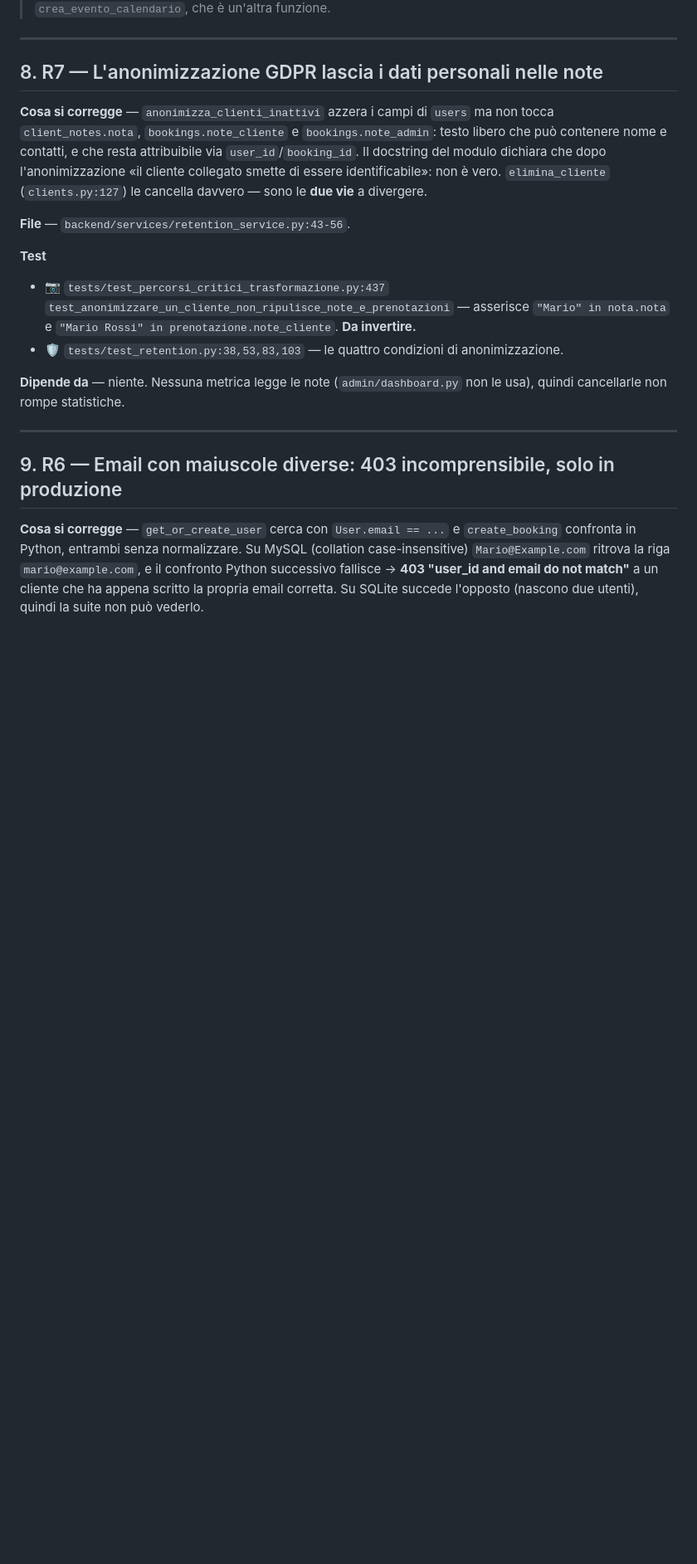
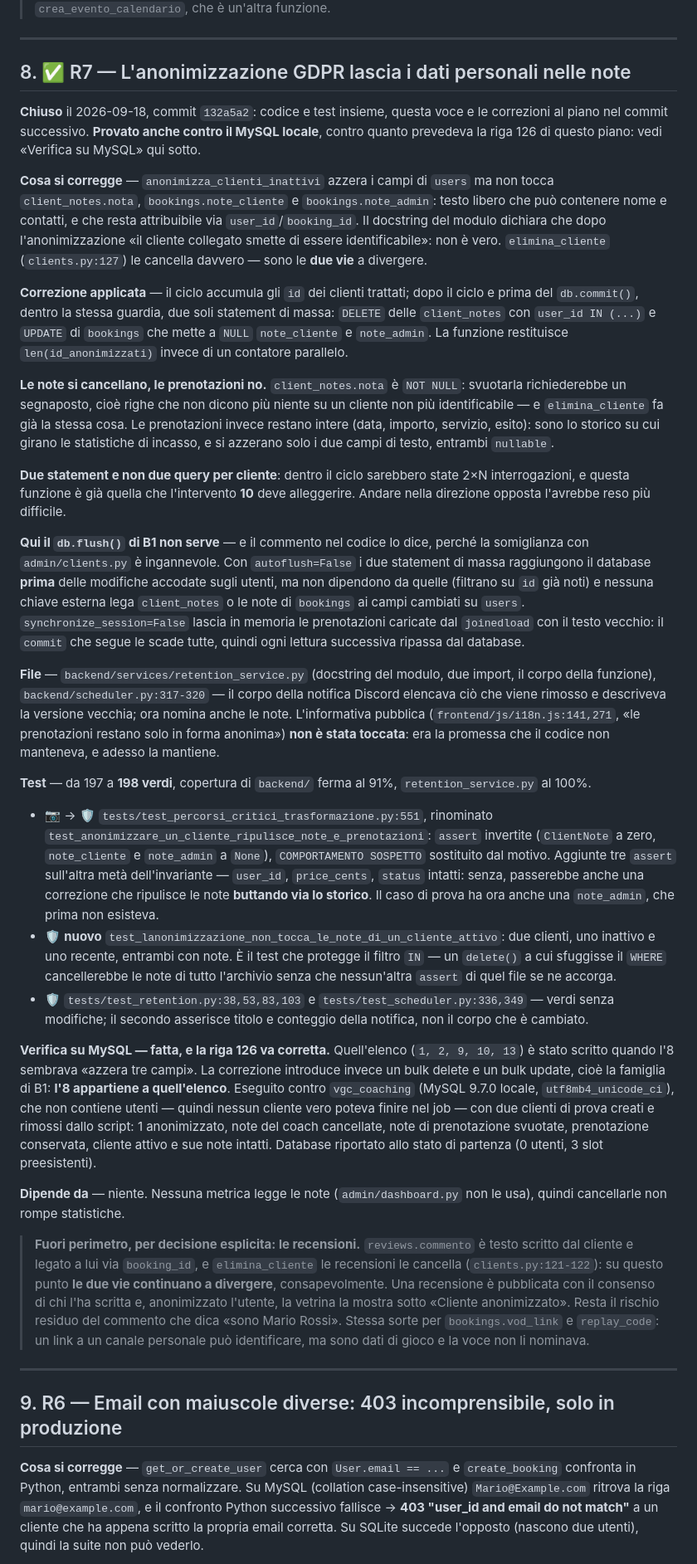
Before and after one commit to cognettadavide97-afk/vgc-coaching, a Markdown page: PIANO.md, the part around one of its changes. Shown at 83% size. Rendered like a GitHub page; blank space fills up the shorter version.

```diff
--- a/PIANO.md
+++ b/PIANO.md
@@ -593,7 +610,11 @@ l'esito.
 
 ---
 
-## 8. R7 — L'anonimizzazione GDPR lascia i dati personali nelle note
+## 8. ✅ R7 — L'anonimizzazione GDPR lascia i dati personali nelle note
+
+**Chiuso** il 2026-09-18, commit `132a5a2`: codice e test insieme, questa voce e le correzioni al
+piano nel commit successivo. **Provato anche contro il MySQL locale**, contro quanto prevedeva la
+riga 126 di questo piano: vedi «Verifica su MySQL» qui sotto.
 
 **Cosa si corregge** — `anonimizza_clienti_inattivi` azzera i campi di `users` ma non tocca
 `client_notes.nota`, `bookings.note_cliente` e `bookings.note_admin`: testo libero che può contenere
@@ -601,14 +622,67 @@ nome e contatti, e che resta attribuibile via `user_id`/`booking_id`. Il docstri
 che dopo l'anonimizzazione «il cliente collegato smette di essere identificabile»: non è vero.
 `elimina_cliente` (`clients.py:127`) le cancella davvero — sono le **due vie** a divergere.
 
-**File** — `backend/services/retention_service.py:43-56`.
+**Correzione applicata** — il ciclo accumula gli `id` dei clienti trattati; dopo il ciclo e prima del
+`db.commit()`, dentro la stessa guardia, due soli statement di massa: `DELETE` delle `client_notes` con
+`user_id IN (...)` e `UPDATE` di `bookings` che mette a `NULL` `note_cliente` e `note_admin`. La
+funzione restituisce `len(id_anonimizzati)` invece di un contatore parallelo.
 
-**Test**
-- 📷 `tests/test_percorsi_critici_trasformazione.py:437` `test_anonimizzare_un_cliente_non_ripulisce_note_e_prenotazioni` — asserisce `"Mario" in nota.nota` e `"Mario Rossi" in prenotazione.note_cliente`. **Da invertire.**
-- 🛡 `tests/test_retention.py:38,53,83,103` — le quattro condizioni di anonimizzazione.
+**Le note si cancellano, le prenotazioni no.** `client_notes.nota` è `NOT NULL`: svuotarla
+richiederebbe un segnaposto, cioè righe che non dicono più niente su un cliente non più
+identificabile — e `elimina_cliente` fa già la stessa cosa. Le prenotazioni invece restano intere
+(data, importo, servizio, esito): sono lo storico su cui girano le statistiche di incasso, e si
+azzerano solo i due campi di testo, entrambi `nullable`.
+
+**Due statement e non due query per cliente**: dentro il ciclo sarebbero state 2×N interrogazioni,
+e questa funzione è già quella che l'intervento **10** deve alleggerire. Andare nella direzione
+opposta l'avrebbe reso più difficile.
+
+**Qui il `db.flush()` di B1 non serve** — e il commento nel codice lo dice, perché la somiglianza con
+`admin/clients.py` è ingannevole. Con `autoflush=False` i due statement di massa raggiungono il
+database **prima** delle modifiche accodate sugli utenti, ma non dipendono da quelle (filtrano su `id`
+già noti) e nessuna chiave esterna lega `client_notes` o le note di `bookings` ai campi cambiati su
+`users`. `synchronize_session=False` lascia in memoria le prenotazioni caricate dal `joinedload` con il
+testo vecchio: il `commit` che segue le scade tutte, quindi ogni lettura successiva ripassa dal
+database.
+
+**File** — `backend/services/retention_service.py` (docstring del modulo, due import, il corpo della
+funzione), `backend/scheduler.py:317-320` — il corpo della notifica Discord elencava ciò che viene
+rimosso e descriveva la versione vecchia; ora nomina anche le note. L'informativa pubblica
+(`frontend/js/i18n.js:141,271`, «le prenotazioni restano solo in forma anonima») **non è stata
+toccata**: era la promessa che il codice non manteneva, e adesso la mantiene.
+
+**Test** — da 197 a **198 verdi**, copertura di `backend/` ferma al 91%, `retention_service.py` al 100%.
+- 📷 → 🛡 `tests/test_percorsi_critici_trasformazione.py:551`, rinominato
+  `test_anonimizzare_un_cliente_ripulisce_note_e_prenotazioni`: `assert` invertite (`ClientNote` a zero,
+  `note_cliente` e `note_admin` a `None`), `COMPORTAMENTO SOSPETTO` sostituito dal motivo. Aggiunte tre
+  `assert` sull'altra metà dell'invariante — `user_id`, `price_cents`, `status` intatti: senza,
+  passerebbe anche una correzione che ripulisce le note **buttando via lo storico**. Il caso di prova
+  ha ora anche una `note_admin`, che prima non esisteva.
+- 🛡 **nuovo** `test_lanonimizzazione_non_tocca_le_note_di_un_cliente_attivo`: due clienti, uno
+  inattivo e uno recente, entrambi con note. È il test che protegge il filtro `IN` — un `delete()` a cui
+  sfuggisse il `WHERE` cancellerebbe le note di tutto l'archivio senza che nessun'altra `assert` di
+  quel file se ne accorga.
+- 🛡 `tests/test_retention.py:38,53,83,103` e `tests/test_scheduler.py:336,349` — verdi senza
+  modifiche; il secondo asserisce titolo e conteggio della notifica, non il corpo che è cambiato.
+
+**Verifica su MySQL — fatta, e la riga 126 va corretta.** Quell'elenco (`1, 2, 9, 10, 13`) è stato
+scritto quando l'8 sembrava «azzera tre campi». La correzione introduce invece un bulk delete e un bulk
+update, cioè la famiglia di B1: **l'8 appartiene a quell'elenco**. Eseguito contro `vgc_coaching`
+(MySQL 9.7.0 locale, `utf8mb4_unicode_ci`), che non contiene utenti — quindi nessun cliente vero poteva
+finire nel job — con due clienti di prova creati e rimossi dallo script: 1 anonimizzato, note del
+coach cancellate, note di prenotazione svuotate, prenotazione conservata, cliente attivo e sue note
+intatti. Database riportato allo stato di partenza (0 utenti, 3 slot preesistenti).
 
 **Dipende da** — niente. Nessuna metrica legge le note (`admin/dashboard.py` non le usa), quindi
 cancellarle non rompe statistiche.
+
+> **Fuori perimetro, per decisione esplicita: le recensioni.** `reviews.commento` è testo scritto dal
+> cliente e legato a lui via `booking_id`, e `elimina_cliente` le recensioni le cancella
+> (`clients.py:121-122`): su questo punto **le due vie continuano a divergere**, consapevolmente. Una
+> recensione è pubblicata con il consenso di chi l'ha scritta e, anonimizzato l'utente, la vetrina la
+> mostra sotto «Cliente anonimizzato». Resta il rischio residuo del commento che dica «sono Mario
+> Rossi». Stessa sorte per `bookings.vod_link` e `replay_code`: un link a un canale personale può
+> identificare, ma sono dati di gioco e la voce non li nominava.
 
 ---
 
```
Also changed, not shown: other parts of PIANO.md (+31 -12 lines).
